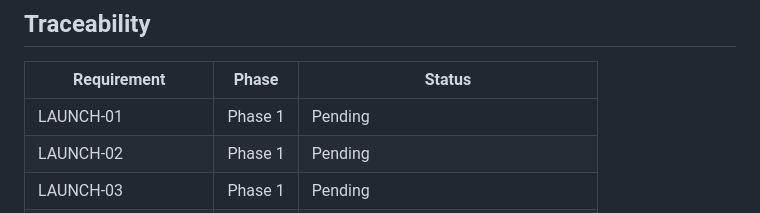
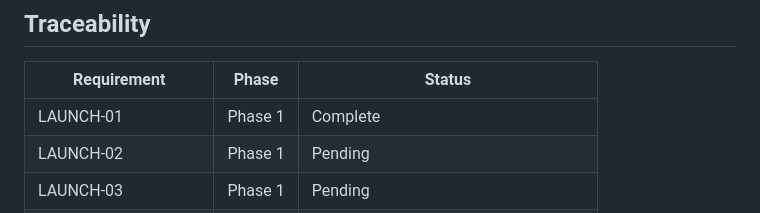
Before and after one commit to p-ortega/pesto, a Markdown page: .planning/REQUIREMENTS.md, the part around one of its changes. GitHub-like rendering.

```diff
--- a/.planning/REQUIREMENTS.md
+++ b/.planning/REQUIREMENTS.md
@@ -227,7 +269,7 @@ decomposed here.
 
 | Requirement | Phase | Status |
 |-------------|-------|--------|
-| LAUNCH-01 | Phase 1 | Pending |
+| LAUNCH-01 | Phase 1 | Complete |
 | LAUNCH-02 | Phase 1 | Pending |
 | LAUNCH-03 | Phase 1 | Pending |
 | LAUNCH-04 | Phase 1 | Pending |
```
Also changed, not shown: other parts of .planning/REQUIREMENTS.md (+44 -1 lines), .planning/ROADMAP.md (+3 -3 lines), .planning/STATE.md (+23 -15 lines).
